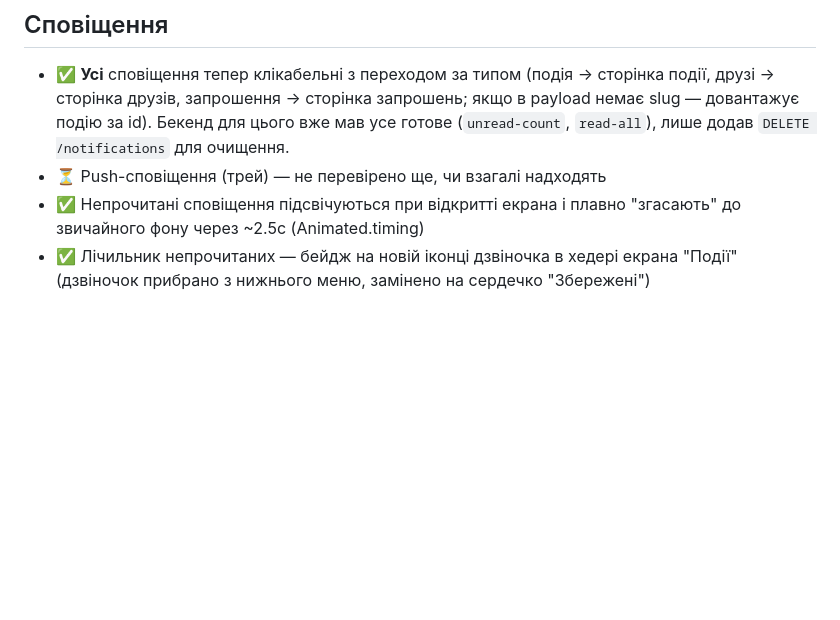
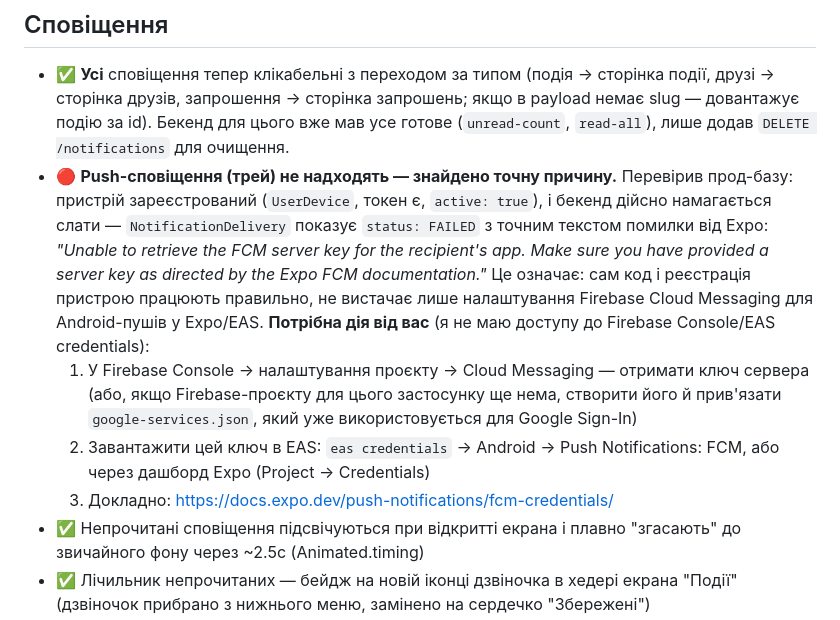
Before and after one commit to San4ez-mc/events, a Markdown page: FEEDBACK.md, the part around the change. Drawn GitHub-style; blank space fills up the shorter version.

Commit message:
FEEDBACK.md: found exact root cause of missing push notifications (FCM credentials)
Co-Authored-By: Claude Sonnet 5 <noreply@anthropic.com>

```diff
--- a/FEEDBACK.md
+++ b/FEEDBACK.md
@@ -80,7 +80,10 @@
 ## Сповіщення
 
 - ✅ **Усі** сповіщення тепер клікабельні з переходом за типом (подія → сторінка події, друзі → сторінка друзів, запрошення → сторінка запрошень; якщо в payload немає slug — довантажує подію за id). Бекенд для цього вже мав усе готове (`unread-count`, `read-all`), лише додав `DELETE /notifications` для очищення.
-- ⏳ Push-сповіщення (трей) — не перевірено ще, чи взагалі надходять
+- 🔴 **Push-сповіщення (трей) не надходять — знайдено точну причину.** Перевірив прод-базу: пристрій зареєстрований (`UserDevice`, токен є, `active: true`), і бекенд дійсно намагається слати — `NotificationDelivery` показує `status: FAILED` з точним текстом помилки від Expo: *"Unable to retrieve the FCM server key for the recipient's app. Make sure you have provided a server key as directed by the Expo FCM documentation."* Це означає: сам код і реєстрація пристрою працюють правильно, не вистачає лише налаштування Firebase Cloud Messaging для Android-пушів у Expo/EAS. **Потрібна дія від вас** (я не маю доступу до Firebase Console/EAS credentials):
+  1. У Firebase Console → налаштування проєкту → Cloud Messaging — отримати ключ сервера (або, якщо Firebase-проєкту для цього застосунку ще нема, створити його й прив'язати `google-services.json`, який уже використовується для Google Sign-In)
+  2. Завантажити цей ключ в EAS: `eas credentials` → Android → Push Notifications: FCM, або через дашборд Expo (Project → Credentials)
+  3. Докладно: https://docs.expo.dev/push-notifications/fcm-credentials/
 - ✅ Непрочитані сповіщення підсвічуються при відкритті екрана і плавно "згасають" до звичайного фону через ~2.5с (Animated.timing)
 - ✅ Лічильник непрочитаних — бейдж на новій іконці дзвіночка в хедері екрана "Події" (дзвіночок прибрано з нижнього меню, замінено на сердечко "Збережені")
 - ✅ Кнопка "Очистити" на екрані сповіщень (з підтвердженням) — реально видаляє через новий `DELETE /notifications`. **Перевірено вживу на проді**: `unread-count` → 200, `DELETE /notifications` → 204.
```
